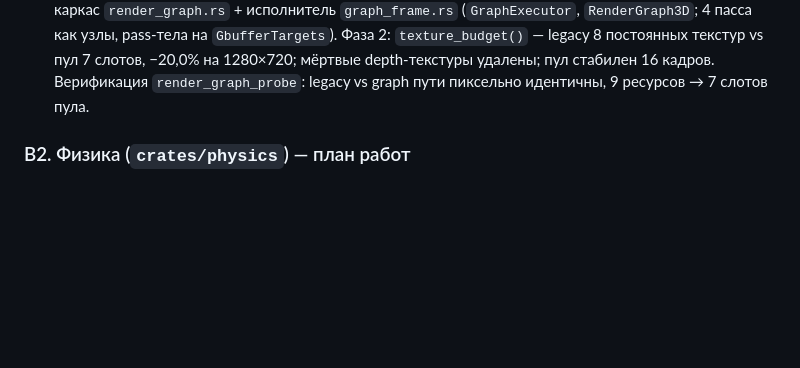
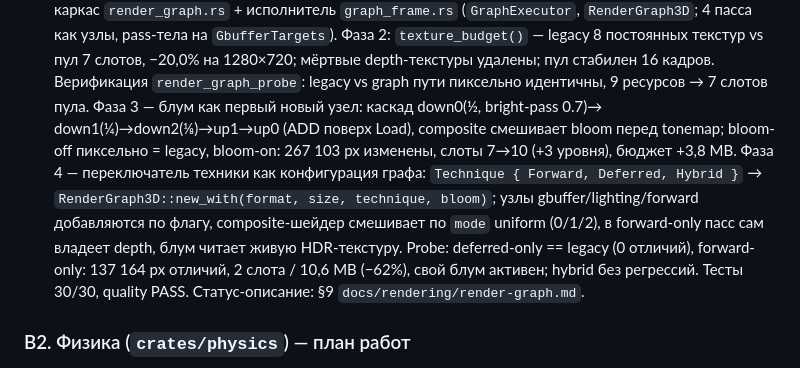
Before and after one commit to kemperrrrr/ornis, a Markdown page: PLAN.md, the part around one of its changes. Rendered like a GitHub page; blank space fills up the shorter version.

Commit message:
docs(render): статус фаз 3–4 render graph в render-graph.md и PLAN.md (подтверждено ревью)
§9 render-graph.md: фазы 3 (блум-каскад, 267 103 px, слоты 7→10) и 4
(Technique Forward/Deferred/Hybrid как конфигурация графа; deferred-only
== legacy, forward-only 2 слота / −62% бюджета) влиты в подтверждённый
статус; черновик-§10 удалён. PLAN.md B1-R7: статус «фазы 0–4
выполнены», ссылка на §9.

```diff
--- a/PLAN.md
+++ b/PLAN.md
@@ -184,6 +184,19 @@ API (rustdoc) и релизная упаковка.
   слотов, −20,0% на 1280×720; мёртвые depth-текстуры удалены; пул
   стабилен 16 кадров. Верификация `render_graph_probe`: legacy vs graph
   пути пиксельно идентичны, 9 ресурсов → 7 слотов пула.
+  Фаза 3 — блум как первый новый узел: каскад down0(½, bright-pass 0.7)→
+  down1(¼)→down2(⅛)→up1→up0 (ADD поверх Load), composite смешивает bloom
+  перед tonemap; bloom-off пиксельно = legacy, bloom-on: 267 103 px
+  изменены, слоты 7→10 (+3 уровня), бюджет +3,8 MB. Фаза 4 —
+  переключатель техники как конфигурация графа: `Technique { Forward,
+  Deferred, Hybrid }` → `RenderGraph3D::new_with(format, size, technique,
+  bloom)`; узлы gbuffer/lighting/forward добавляются по флагу,
+  composite-шейдер смешивает по `mode` uniform (0/1/2), в forward-only
+  пасс сам владеет depth, блум читает живую HDR-текстуру. Probe:
+  deferred-only == legacy (0 отличий), forward-only: 137 164 px отличий,
+  2 слота / 10,6 MB (−62%), свой блум активен; hybrid без регрессий.
+  Тесты 30/30, quality PASS. Статус-описание: §9
+  `docs/rendering/render-graph.md`.
 
 ### B2. Физика (`crates/physics`) — план работ
 
```
Also changed, not shown: other parts of PLAN.md (+1 -1 lines), docs/rendering/render-graph.md (+5 -1 lines).
